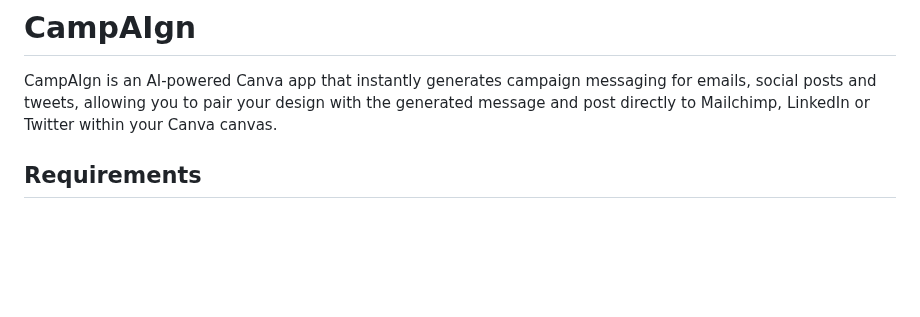
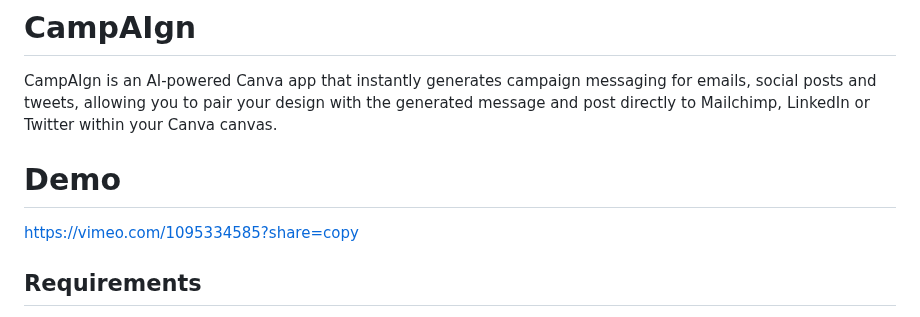
Before and after one commit to SaketU/CampAIgn, a Markdown page: README.md, the part around the change. Rendered like a GitHub page; blank space fills up the shorter version.

```diff
--- a/README.md
+++ b/README.md
@@ -1,6 +1,11 @@
 # CampAIgn
 
 CampAIgn is an AI-powered Canva app that instantly generates campaign messaging for emails, social posts and tweets, allowing you to pair your design with the generated message and post directly to Mailchimp, LinkedIn or Twitter within your Canva canvas.
+
+# Demo
+
+https://vimeo.com/1095334585?share=copy
+
 
 ## Requirements
 
```
